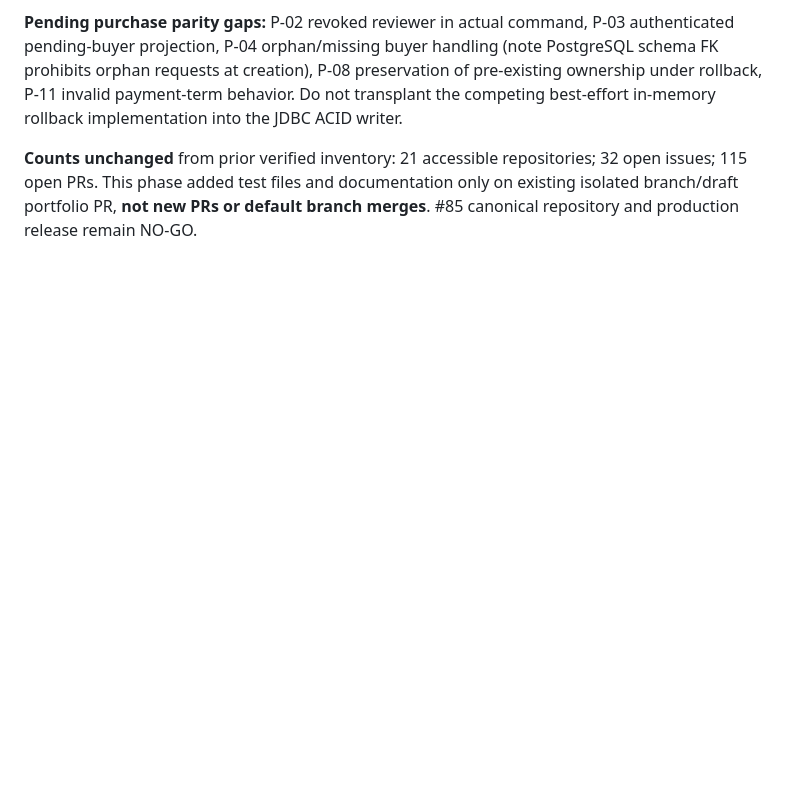
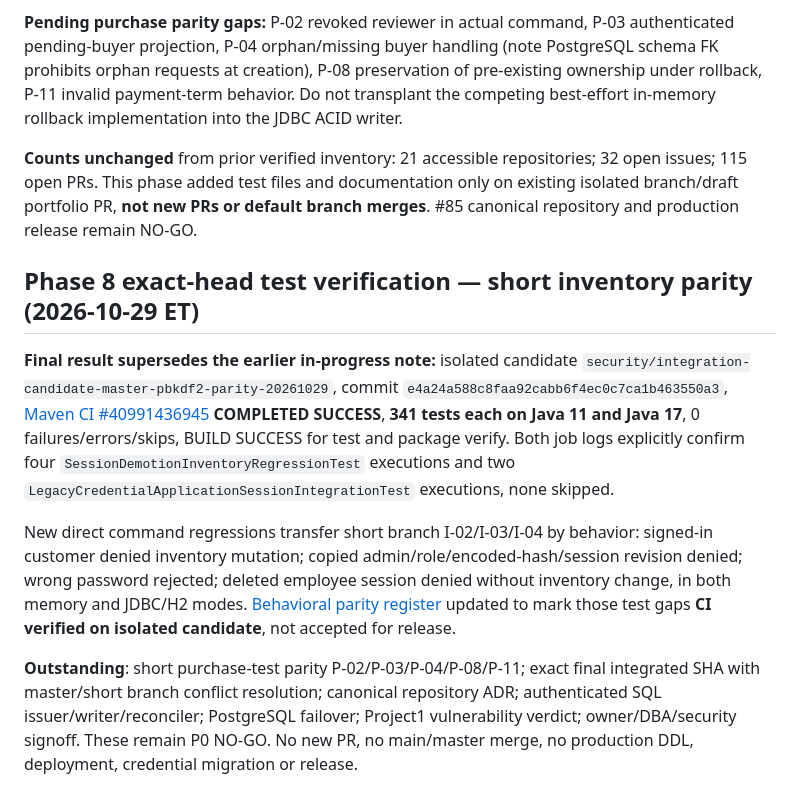
Before and after one commit to danwiz/danwiz, a Markdown page: docs/audits/GITHUB-PORTFOLIO-REMEDIATION-PLAN-2026-10-29.md, the part around the change. Drawn GitHub-style; blank space fills up the shorter version.

Commit message:
docs(audit): verify 341-test inventory parity and authenticated migration CI

```diff
--- a/docs/audits/GITHUB-PORTFOLIO-REMEDIATION-PLAN-2026-10-29.md
+++ b/docs/audits/GITHUB-PORTFOLIO-REMEDIATION-PLAN-2026-10-29.md
@@ -212,3 +212,11 @@ The parity candidate retains **exact `master`** PBKDF2 implementation and tests
 **Pending purchase parity gaps:** P-02 revoked reviewer in actual command, P-03 authenticated pending-buyer projection, P-04 orphan/missing buyer handling (note PostgreSQL schema FK prohibits orphan requests at creation), P-08 preservation of pre-existing ownership under rollback, P-11 invalid payment-term behavior. Do not transplant the competing best-effort in-memory rollback implementation into the JDBC ACID writer.
 
 **Counts unchanged** from prior verified inventory: 21 accessible repositories; 32 open issues; 115 open PRs. This phase added test files and documentation only on existing isolated branch/draft portfolio PR, **not new PRs or default branch merges**. #85 canonical repository and production release remain NO-GO.
+
+## Phase 8 exact-head test verification — short inventory parity (2026-10-29 ET)
+
+**Final result supersedes the earlier in-progress note:** isolated candidate `security/integration-candidate-master-pbkdf2-parity-20261029`, commit `e4a24a588c8faa92cabb6f4ec0c7ca1b463550a3`, [Maven CI #40991436945](https://github.com/danwiz/project0-cardealership/actions/runs/40991436945) **COMPLETED SUCCESS**, **341 tests each on Java 11 and Java 17**, 0 failures/errors/skips, BUILD SUCCESS for test and package verify. Both job logs explicitly confirm four `SessionDemotionInventoryRegressionTest` executions and two `LegacyCredentialApplicationSessionIntegrationTest` executions, none skipped.
+
+New direct command regressions transfer short branch I-02/I-03/I-04 by behavior: signed-in customer denied inventory mutation; copied admin/role/encoded-hash/session revision denied; wrong password rejected; deleted employee session denied without inventory change, in both memory and JDBC/H2 modes. [Behavioral parity register](CAR-DEALERSHIP-SHORT-BRANCH-BEHAVIORAL-PARITY-2026-10-29.md) updated to mark those test gaps **CI verified on isolated candidate**, not accepted for release.
+
+**Outstanding**: short purchase-test parity P-02/P-03/P-04/P-08/P-11; exact final integrated SHA with master/short branch conflict resolution; canonical repository ADR; authenticated SQL issuer/writer/reconciler; PostgreSQL failover; Project1 vulnerability verdict; owner/DBA/security signoff. These remain P0 NO-GO. No new PR, no main/master merge, no production DDL, deployment, credential migration or release.
```
